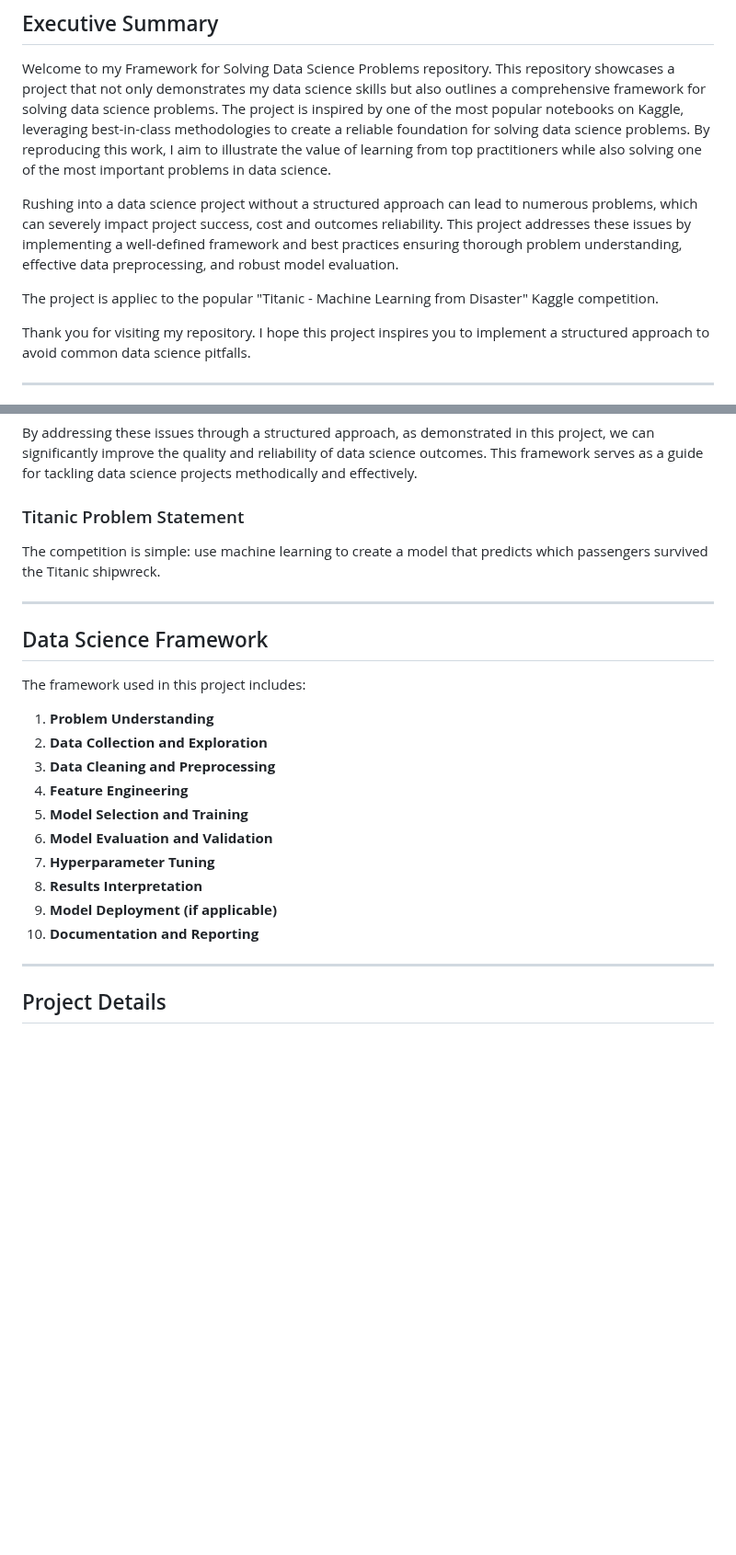
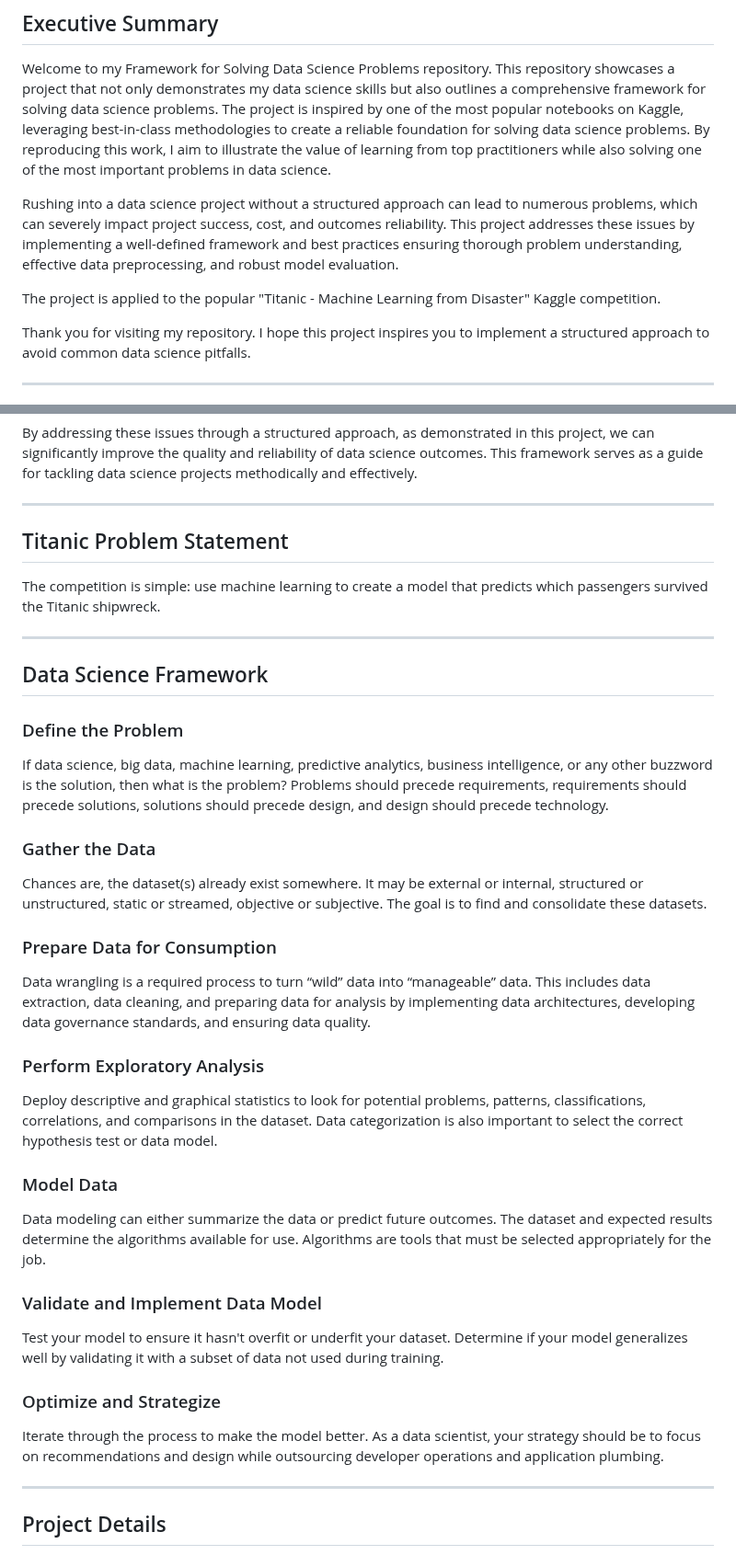
Before and after one commit to rexcoleman/Hybrid-Data-Science-Methodology-Titanic, a Markdown page: README.md, 2 parts joined by grey strips. Shown at 92% size. Rendered like a GitHub page; blank space fills up the shorter version.

```diff
--- a/README.md
+++ b/README.md
@@ -4,9 +4,9 @@
 
 Welcome to my Framework for Solving Data Science Problems repository. This repository showcases a project that not only demonstrates my data science skills but also outlines a comprehensive framework for solving data science problems. The project is inspired by one of the most popular notebooks on Kaggle, leveraging best-in-class methodologies to create a reliable foundation for solving data science problems. By reproducing this work, I aim to illustrate the value of learning from top practitioners while also solving one of the most important problems in data science.
 
-Rushing into a data science project without a structured approach can lead to numerous problems, which can severely impact project success, cost and outcomes reliability. This project addresses these issues by implementing a well-defined framework and best practices ensuring thorough problem understanding, effective data preprocessing, and robust model evaluation.
+Rushing into a data science project without a structured approach can lead to numerous problems, which can severely impact project success, cost, and outcomes reliability. This project addresses these issues by implementing a well-defined framework and best practices ensuring thorough problem understanding, effective data preprocessing, and robust model evaluation.
 
-The project is appliec to the popular "Titanic - Machine Learning from Disaster" Kaggle competition.
+The project is applied to the popular "Titanic - Machine Learning from Disaster" Kaggle competition.
 
 Thank you for visiting my repository. I hope this project inspires you to implement a structured approach to avoid common data science pitfalls.
 
@@ -85,7 +86,9 @@ Rushing into a data science project without a structured approach can lead to nu
 
 By addressing these issues through a structured approach, as demonstrated in this project, we can significantly improve the quality and reliability of data science outcomes. This framework serves as a guide for tackling data science projects methodically and effectively.
 
-### Titanic Problem Statement
+---
+
+## Titanic Problem Statement
 
 The competition is simple: use machine learning to create a model that predicts which passengers survived the Titanic shipwreck.
 
@@ -93,17 +96,26 @@ The competition is simple: use machine learning to create a model that predicts
 
 ## Data Science Framework
 
-The framework used in this project includes:
-1. **Problem Understanding**
-2. **Data Collection and Exploration**
-3. **Data Cleaning and Preprocessing**
-4. **Feature Engineering**
-5. **Model Selection and Training**
-6. **Model Evaluation and Validation**
-7. **Hyperparameter Tuning**
-8. **Results Interpretation**
-9. **Model Deployment (if applicable)**
-10. **Documentation and Reporting**
+### Define the Problem
+If data science, big data, machine learning, predictive analytics, business intelligence, or any other buzzword is the solution, then what is the problem? Problems should precede requirements, requirements should precede solutions, solutions should precede design, and design should precede technology.
+
+### Gather the Data
+Chances are, the dataset(s) already exist somewhere. It may be external or internal, structured or unstructured, static or streamed, objective or subjective. The goal is to find and consolidate these datasets.
+
+### Prepare Data for Consumption
+Data wrangling is a required process to turn “wild” data into “manageable” data. This includes data extraction, data cleaning, and preparing data for analysis by implementing data architectures, developing data governance standards, and ensuring data quality.
+
+### Perform Exploratory Analysis
+Deploy descriptive and graphical statistics to look for potential problems, patterns, classifications, correlations, and comparisons in the dataset. Data categorization is also important to select the correct hypothesis test or data model.
+
+### Model Data
+Data modeling can either summarize the data or predict future outcomes. The dataset and expected results determine the algorithms available for use. Algorithms are tools that must be selected appropriately for the job.
+
+### Validate and Implement Data Model
+Test your model to ensure it hasn't overfit or underfit your dataset. Determine if your model generalizes well by validating it with a subset of data not used during training.
+
+### Optimize and Strategize
+Iterate through the process to make the model better. As a data scientist, your strategy should be to focus on recommendations and design while outsourcing developer operations and application plumbing.
 
 ---
 
```
Also changed, not shown: other parts of README.md (+1 -0 lines).
